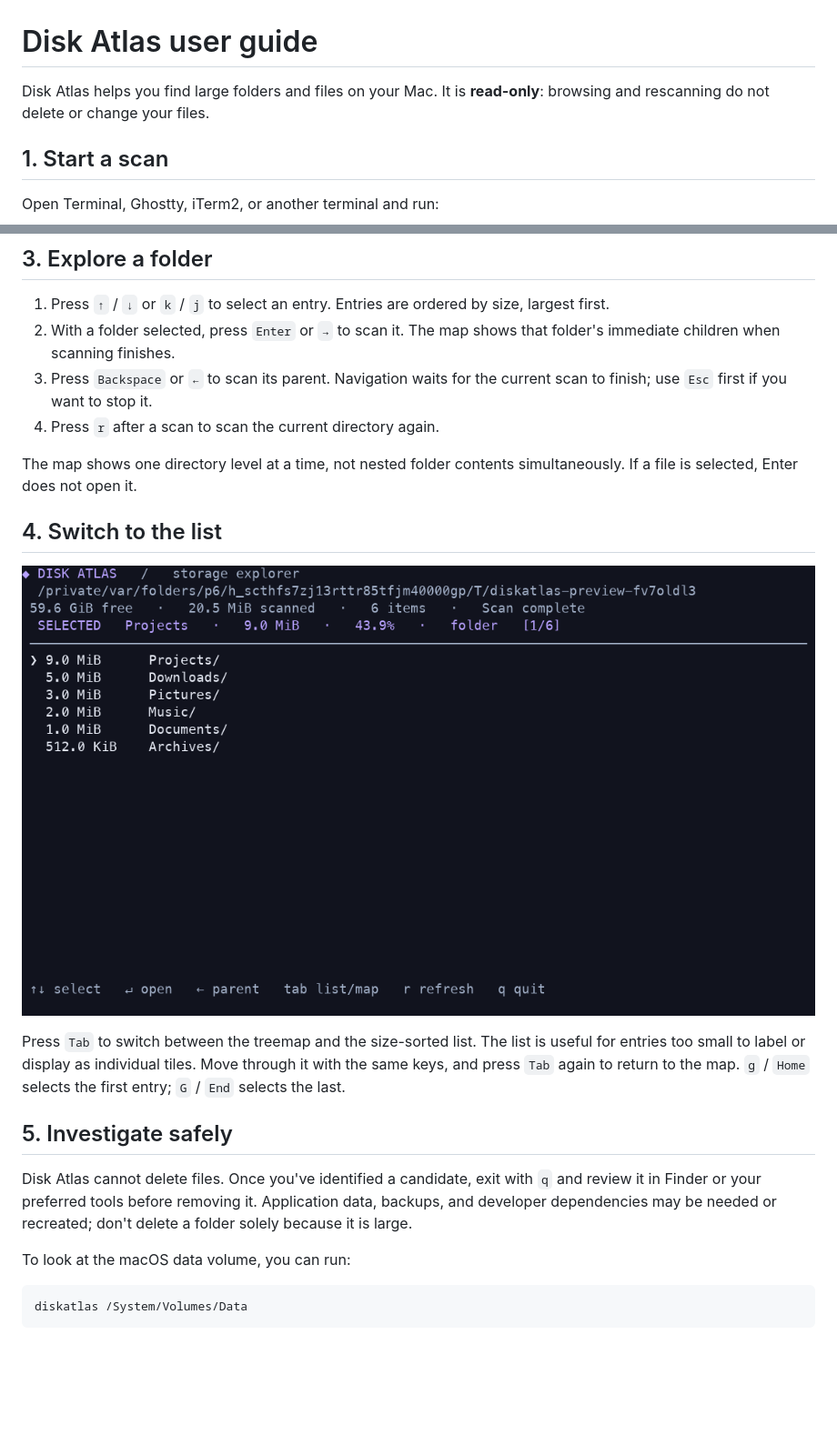
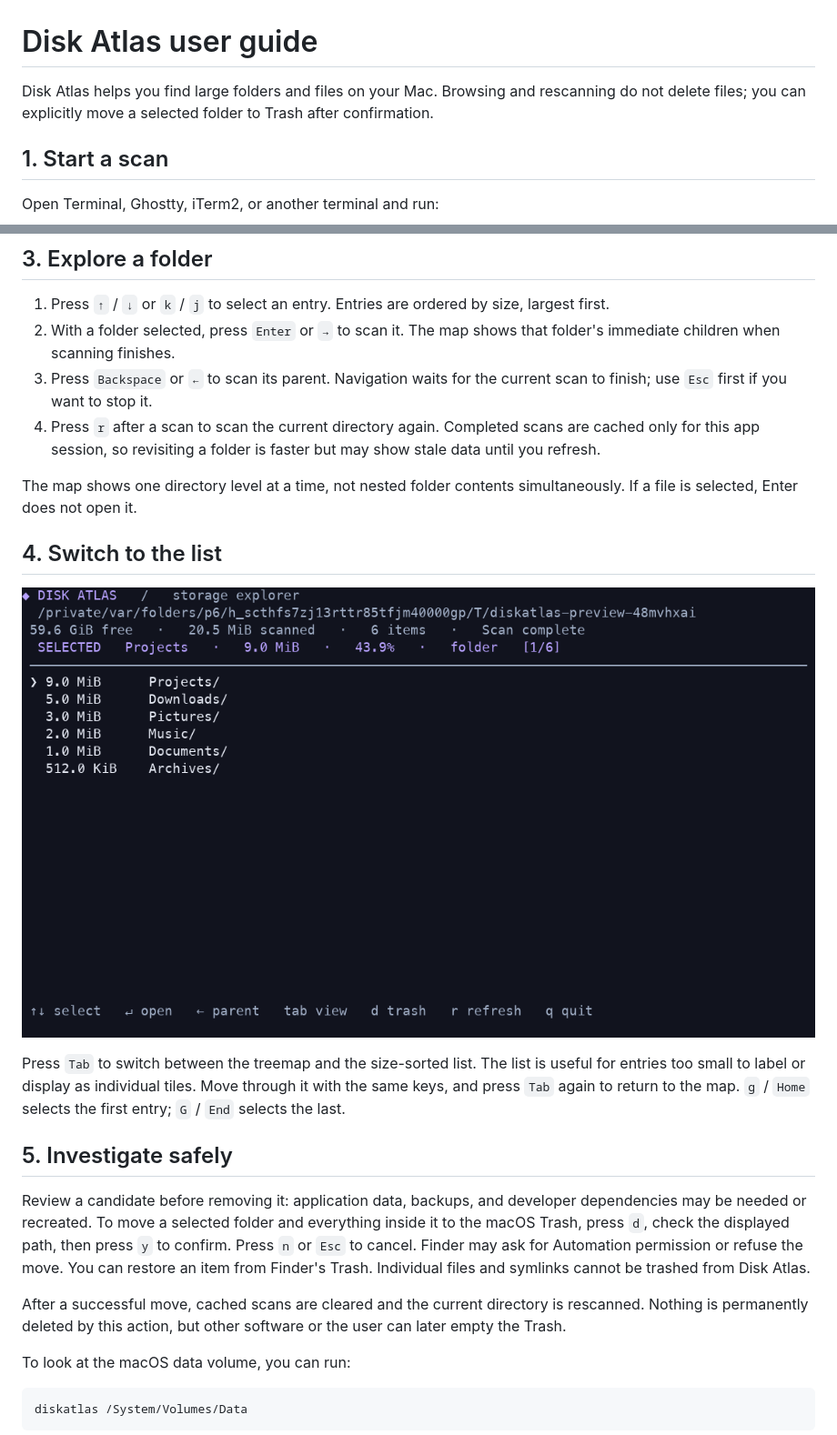
Before and after one commit to Sarthakischauhan/diskatlas, a Markdown page: docs/user-guide.md, 2 parts joined by grey strips. Shown at 91% size. Rendered like a GitHub page; pictures changed too: docs/images/list.png; blank space fills up the shorter version.

```diff
--- a/docs/user-guide.md
+++ b/docs/user-guide.md
@@ -1,6 +1,6 @@
 # Disk Atlas user guide
 
-Disk Atlas helps you find large folders and files on your Mac. It is **read-only**: browsing and rescanning do not delete or change your files.
+Disk Atlas helps you find large folders and files on your Mac. Browsing and rescanning do not delete files; you can explicitly move a selected folder to Trash after confirmation.
 
 ## 1. Start a scan
 
@@ -35,7 +35,7 @@ The selected line shows its name, size, percentage of scanned entries, type, and
 1. Press `↑` / `↓` or `k` / `j` to select an entry. Entries are ordered by size, largest first.
 2. With a folder selected, press `Enter` or `→` to scan it. The map shows that folder's immediate children when scanning finishes.
 3. Press `Backspace` or `←` to scan its parent. Navigation waits for the current scan to finish; use `Esc` first if you want to stop it.
-4. Press `r` after a scan to scan the current directory again.
+4. Press `r` after a scan to scan the current directory again. Completed scans are cached only for this app session, so revisiting a folder is faster but may show stale data until you refresh.
 
 The map shows one directory level at a time, not nested folder contents simultaneously. If a file is selected, Enter does not open it.
 
@@ -47,7 +47,9 @@ Press `Tab` to switch between the treemap and the size-sorted list. The list is
 
 ## 5. Investigate safely
 
-Disk Atlas cannot delete files. Once you've identified a candidate, exit with `q` and review it in Finder or your preferred tools before removing it. Application data, backups, and developer dependencies may be needed or recreated; don't delete a folder solely because it is large.
+Review a candidate before removing it: application data, backups, and developer dependencies may be needed or recreated. To move a selected folder and everything inside it to the macOS Trash, press `d`, check the displayed path, then press `y` to confirm. Press `n` or `Esc` to cancel. Finder may ask for Automation permission or refuse the move. You can restore an item from Finder's Trash. Individual files and symlinks cannot be trashed from Disk Atlas.
+
+After a successful move, cached scans are cleared and the current directory is rescanned. Nothing is permanently deleted by this action, but other software or the user can later empty the Trash.
 
 To look at the macOS data volume, you can run:
 
```
Also changed, not shown: README.md (+11 -4 lines), docs/images/treemap.png, 2 other files.
